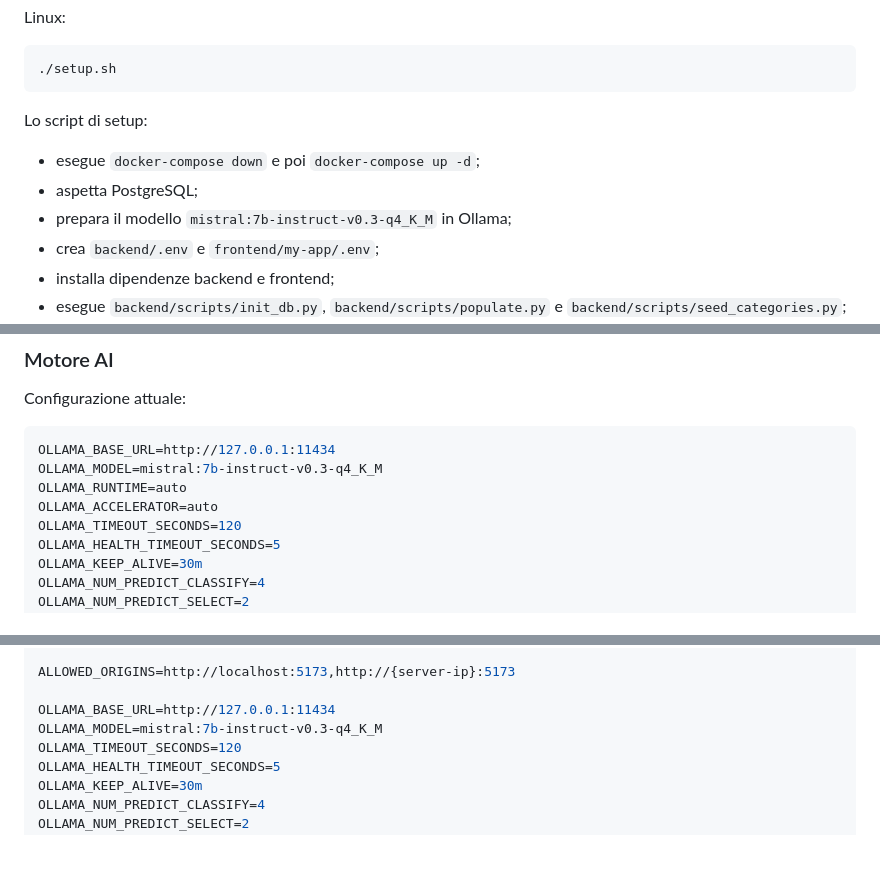
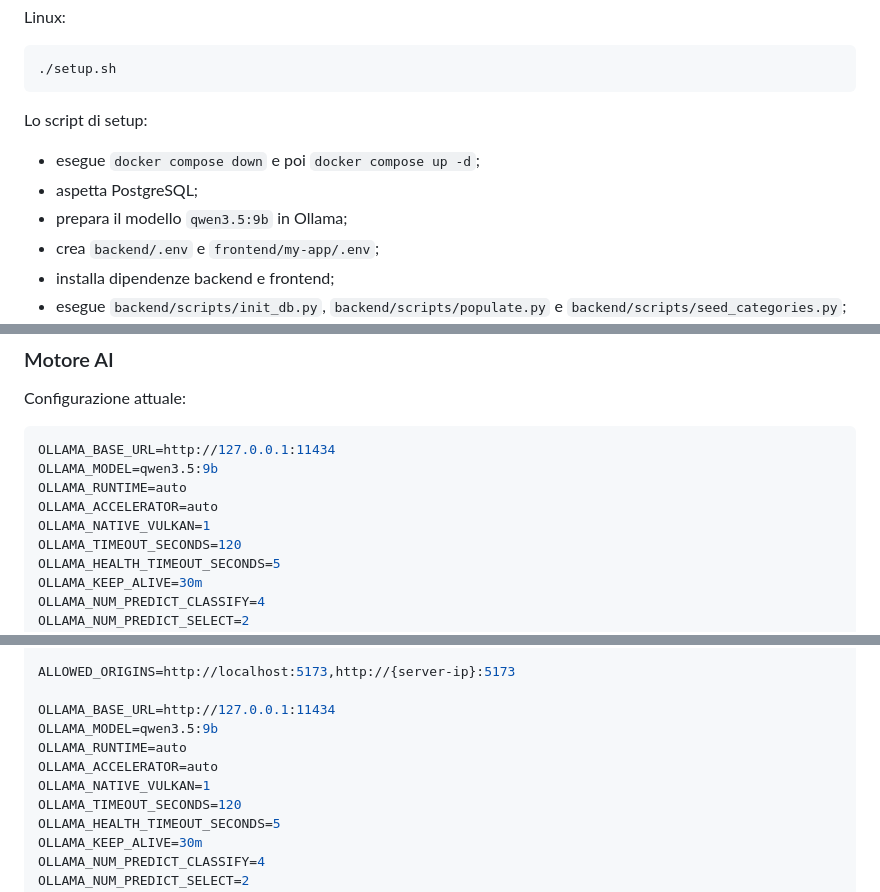
Before and after one commit to IronTunder/Holo-Assistant, a Markdown page: README.md, 3 parts joined by grey strips. Rendered like a GitHub page; blank space fills up the shorter version.

````diff
--- a/README.md
+++ b/README.md
@@ -42,9 +44,9 @@ Linux:
 ```
 
 Lo script di setup:
-- esegue `docker-compose down` e poi `docker-compose up -d`;
+- esegue `docker compose down` e poi `docker compose up -d`;
 - aspetta PostgreSQL;
-- prepara il modello `mistral:7b-instruct-v0.3-q4_K_M` in Ollama;
+- prepara il modello `qwen3.5:9b` in Ollama;
 - crea `backend/.env` e `frontend/my-app/.env`;
 - installa dipendenze backend e frontend;
 - esegue `backend/scripts/init_db.py`, `backend/scripts/populate.py` e `backend/scripts/seed_categories.py`;
@@ -138,9 +178,10 @@ L'area admin gestisce autenticazione dedicata, macchine, utenti, metadati e know
 Configurazione attuale:
 ```ini
 OLLAMA_BASE_URL=http://127.0.0.1:11434
-OLLAMA_MODEL=mistral:7b-instruct-v0.3-q4_K_M
+OLLAMA_MODEL=qwen3.5:9b
 OLLAMA_RUNTIME=auto
 OLLAMA_ACCELERATOR=auto
+OLLAMA_NATIVE_VULKAN=1
 OLLAMA_TIMEOUT_SECONDS=120
 OLLAMA_HEALTH_TIMEOUT_SECONDS=5
 OLLAMA_KEEP_ALIVE=30m
@@ -196,7 +237,10 @@ ADMIN_REFRESH_TOKEN_EXPIRE_MINUTES=120
 ALLOWED_ORIGINS=http://localhost:5173,http://{server-ip}:5173
 
 OLLAMA_BASE_URL=http://127.0.0.1:11434
-OLLAMA_MODEL=mistral:7b-instruct-v0.3-q4_K_M
+OLLAMA_MODEL=qwen3.5:9b
+OLLAMA_RUNTIME=auto
+OLLAMA_ACCELERATOR=auto
+OLLAMA_NATIVE_VULKAN=1
 OLLAMA_TIMEOUT_SECONDS=120
 OLLAMA_HEALTH_TIMEOUT_SECONDS=5
 OLLAMA_KEEP_ALIVE=30m
````
Also changed, not shown: other parts of README.md (+44 -4 lines), docs/STARTUP_GUIDE.md (+26 -6 lines), frontend/my-app/README.md (+10 -0 lines).
